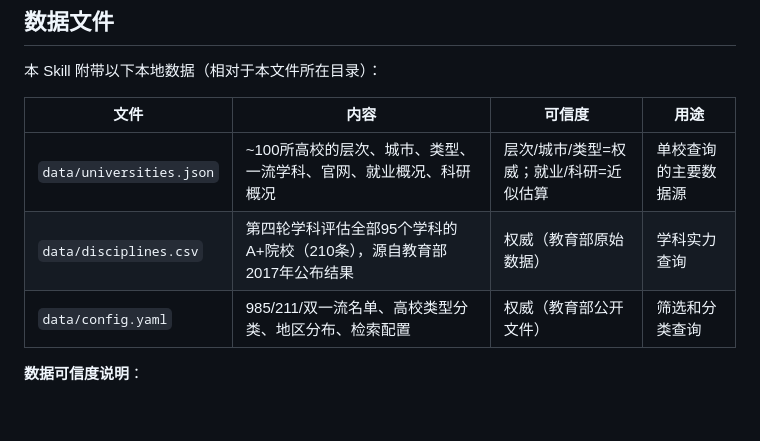
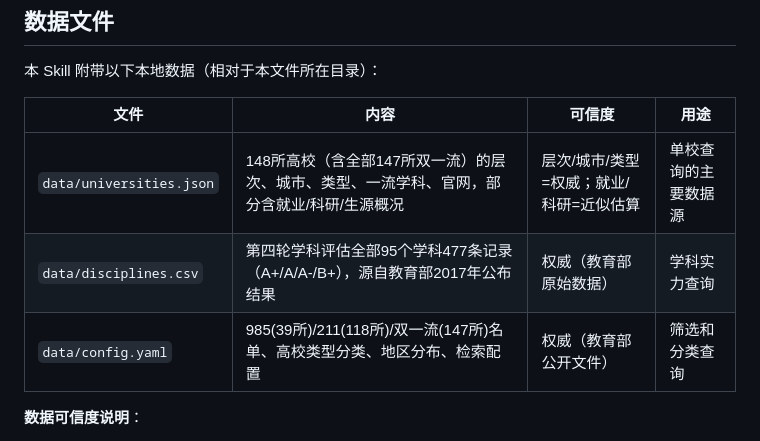
Before and after one commit to MRLMRML/university-info-skill, a Markdown page: SKILL.md, the part around the change. Rendered like a GitHub page; blank space fills up the shorter version.

```diff
--- a/SKILL.md
+++ b/SKILL.md
@@ -15,9 +15,9 @@ description: 中国高校信息查询与情报分析工具。覆盖全国 985/21
 
 | 文件 | 内容 | 可信度 | 用途 |
 |------|------|--------|------|
-| `data/universities.json` | ~100所高校的层次、城市、类型、一流学科、官网、就业概况、科研概况 | 层次/城市/类型=权威；就业/科研=近似估算 | 单校查询的主要数据源 |
-| `data/disciplines.csv` | 第四轮学科评估全部95个学科的A+院校（210条），源自教育部2017年公布结果 | 权威（教育部原始数据） | 学科实力查询 |
-| `data/config.yaml` | 985/211/双一流名单、高校类型分类、地区分布、检索配置 | 权威（教育部公开文件） | 筛选和分类查询 |
+| `data/universities.json` | 148所高校（含全部147所双一流）的层次、城市、类型、一流学科、官网，部分含就业/科研/生源概况 | 层次/城市/类型=权威；就业/科研=近似估算 | 单校查询的主要数据源 |
+| `data/disciplines.csv` | 第四轮学科评估全部95个学科477条记录（A+/A/A-/B+），源自教育部2017年公布结果 | 权威（教育部原始数据） | 学科实力查询 |
+| `data/config.yaml` | 985(39所)/211(118所)/双一流(147所)名单、高校类型分类、地区分布、检索配置 | 权威（教育部公开文件） | 筛选和分类查询 |
 
 **数据可信度说明**：
 - 「权威」= 直接源自教育部公开文件，可作为事实引用
```
Also changed, not shown: README.md (+21 -12 lines).
